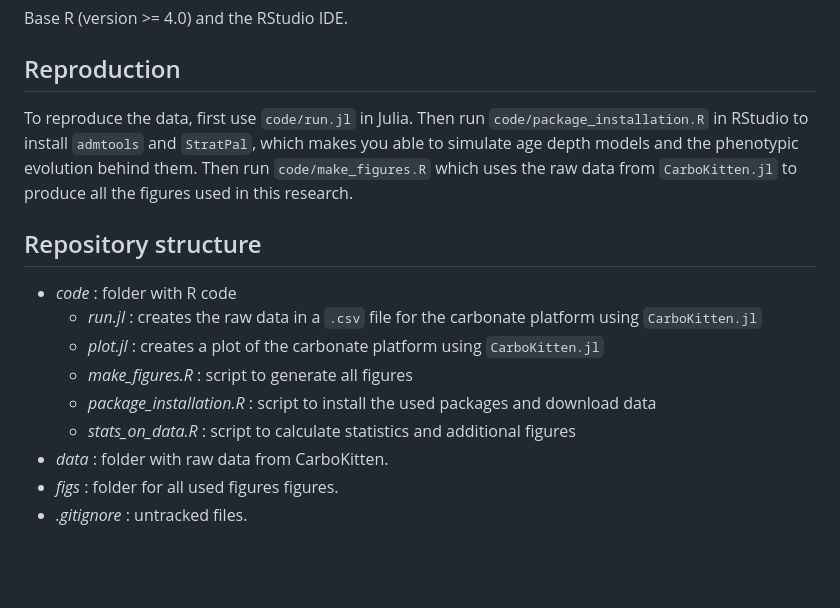
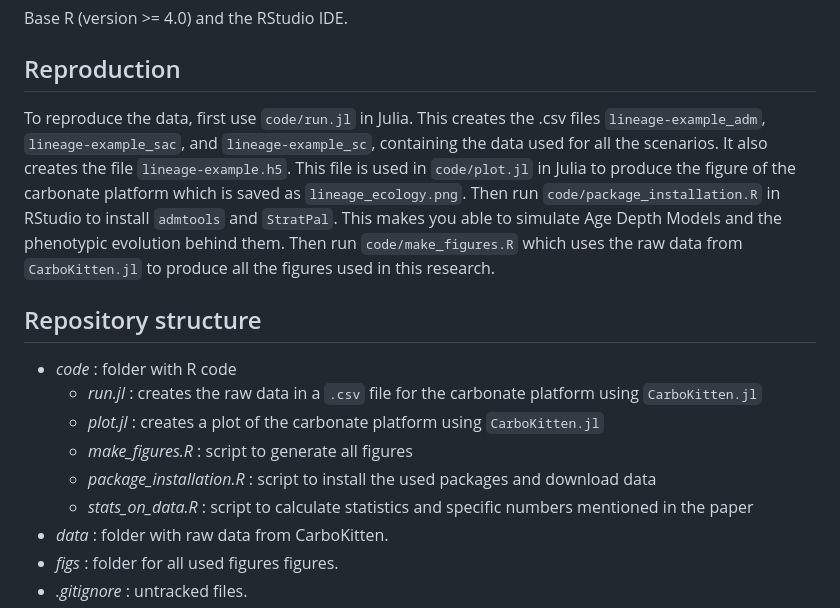
Before and after one commit to MindTheGap-ERC/carbonate_stratpal, a Markdown page: README.md, the part around the change. Rendered like a GitHub page; blank space fills up the shorter version.

Commit message:
Updated reproduction instructions in README.md

```diff
--- a/README.md
+++ b/README.md
@@ -33,7 +33,8 @@ Base R (version >= 4.0) and the RStudio IDE.
 
 ## Reproduction
 
-To reproduce the data, first use `code/run.jl` in Julia. Then run `code/package_installation.R` in RStudio to install `admtools` and `StratPal`, which makes you able to simulate age depth models and the phenotypic evolution behind them. Then run `code/make_figures.R` which uses the raw data from `CarboKitten.jl` to produce all the figures used in this research.
+To reproduce the data, first use `code/run.jl` in Julia. This creates the .csv files `lineage-example_adm`, `lineage-example_sac`, and `lineage-example_sc`, containing the data used for all the scenarios. It also creates the file `lineage-example.h5`. This file is used in `code/plot.jl` in Julia to produce the figure of the carbonate platform which is saved as `lineage_ecology.png`.
+Then run `code/package_installation.R` in RStudio to install `admtools` and `StratPal`. This makes you able to simulate Age Depth Models and the phenotypic evolution behind them. Then run `code/make_figures.R` which uses the raw data from `CarboKitten.jl` to produce all the figures used in this research.
 
 ## Repository structure
 
@@ -42,7 +43,7 @@ To reproduce the data, first use `code/run.jl` in Julia. Then run `code/package_
   * _plot.jl_ : creates a plot of the carbonate platform using `CarboKitten.jl`
   * _make_figures.R_ : script to generate all figures
   * _package_installation.R_ : script to install the used packages and download data
-  * _stats_on_data.R_ : script to calculate statistics and additional figures
+  * _stats_on_data.R_ : script to calculate statistics and specific numbers mentioned in the paper
 * _data_ : folder with raw data from CarboKitten.
 * _figs_ : folder for all used figures figures.
 * _.gitignore_ : untracked files.
```
